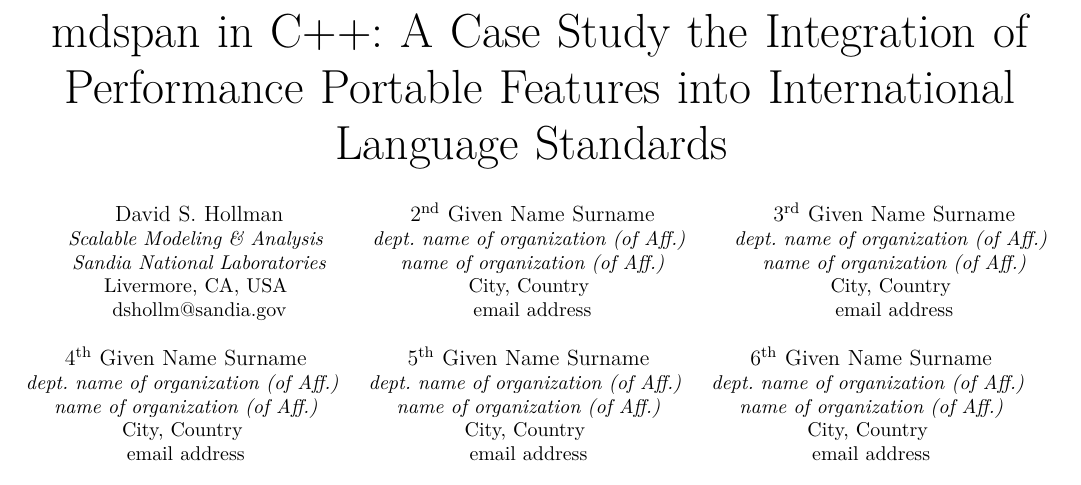
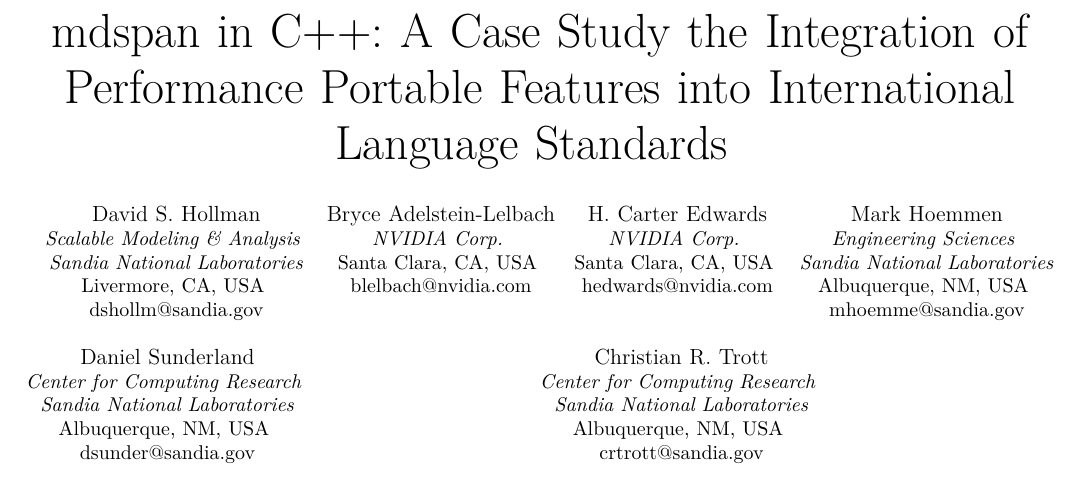
Before and after one commit to kokkos/ProgrammingGuide, a LaTeX paper (latex/paper.tex): part of the page, cut so that both start at the same text. Compiled offline with pdfLaTeX; a missing font is replaced by an installed copy or a similar font; a LaTeX package or settings file that is missing is left out.

Commit message:
Add authors

```diff
--- a/latex/paper.tex
+++ b/latex/paper.tex
@@ -117,35 +117,33 @@
 Livermore, CA, USA \\
 dshollm@sandia.gov}
 \and
-\IEEEauthorblockN{2\textsuperscript{nd} Given Name Surname}
-\IEEEauthorblockA{\textit{dept. name of organization (of Aff.)} \\
-\textit{name of organization (of Aff.)}\\
-City, Country \\
-email address}
+\IEEEauthorblockN{Bryce Adelstein-Lelbach}
+\IEEEauthorblockA{\textit{NVIDIA Corp.} \\
+Santa Clara, CA, USA \\
+blelbach@nvidia.com}
 \and
-\IEEEauthorblockN{3\textsuperscript{rd} Given Name Surname}
-\IEEEauthorblockA{\textit{dept. name of organization (of Aff.)} \\
-\textit{name of organization (of Aff.)}\\
-City, Country \\
-email address}
+\IEEEauthorblockN{H. Carter Edwards}
+\IEEEauthorblockA{\textit{NVIDIA Corp.} \\
+Santa Clara, CA, USA \\
+hedwards@nvidia.com}
 \and
-\IEEEauthorblockN{4\textsuperscript{th} Given Name Surname}
-\IEEEauthorblockA{\textit{dept. name of organization (of Aff.)} \\
-\textit{name of organization (of Aff.)}\\
-City, Country \\
-email address}
+\IEEEauthorblockN{Mark Hoemmen}
+\IEEEauthorblockA{\textit{Engineering Sciences} \\
+\textit{Sandia National Laboratories}\\
+Albuquerque, NM, USA \\
+mhoemme@sandia.gov}
 \and
-\IEEEauthorblockN{5\textsuperscript{th} Given Name Surname}
-\IEEEauthorblockA{\textit{dept. name of organization (of Aff.)} \\
-\textit{name of organization (of Aff.)}\\
-City, Country \\
-email address}
+\IEEEauthorblockN{Daniel Sunderland}
+\IEEEauthorblockA{\textit{Center for Computing Research} \\
+\textit{Sandia National Laboratories}\\
+Albuquerque, NM, USA \\
+dsunder@sandia.gov}
 \and
-\IEEEauthorblockN{6\textsuperscript{th} Given Name Surname}
-\IEEEauthorblockA{\textit{dept. name of organization (of Aff.)} \\
-\textit{name of organization (of Aff.)}\\
-City, Country \\
-email address}
+\IEEEauthorblockN{Christian R. Trott}
+\IEEEauthorblockA{\textit{Center for Computing Research} \\
+\textit{Sandia National Laboratories}\\
+Albuquerque, NM, USA \\
+crtrott@sandia.gov}
 }
 
 \maketitle
```
